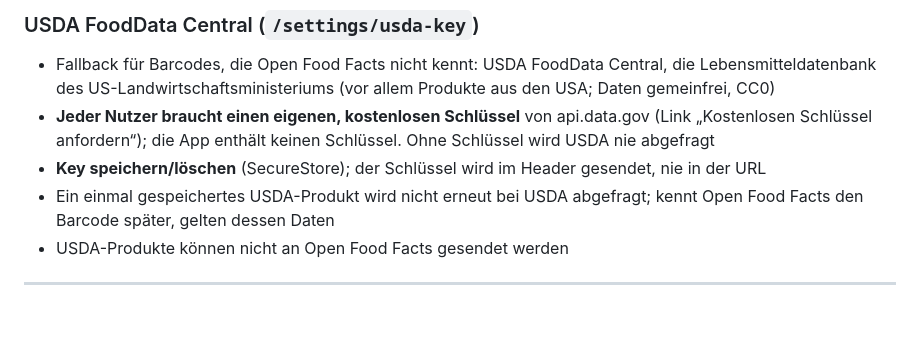
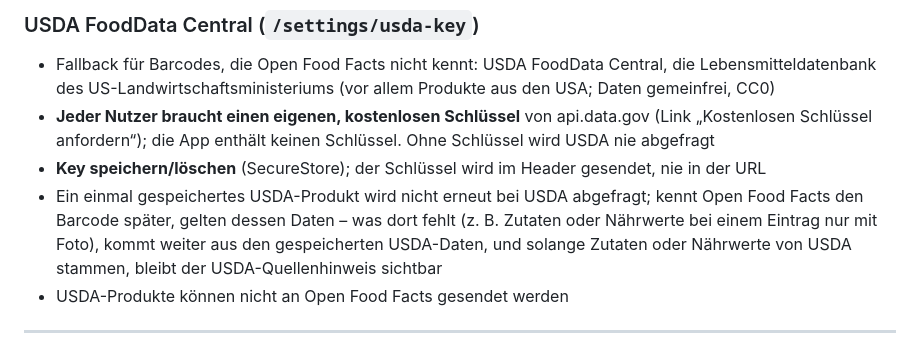
Before and after one commit to 062Leo/FoodCheck-Scanner, a Markdown page: docs/Features.md, the part around the change. GitHub-like rendering; blank space fills up the shorter version.

Commit message:
Document that USDA data fills gaps of a later Open Food Facts entry

```diff
--- a/docs/Features.md
+++ b/docs/Features.md
@@ -208,7 +208,7 @@ Die Einstellungen sind als gruppierte Liste aufgebaut:
 - Fallback für Barcodes, die Open Food Facts nicht kennt: USDA FoodData Central, die Lebensmitteldatenbank des US-Landwirtschaftsministeriums (vor allem Produkte aus den USA; Daten gemeinfrei, CC0)
 - **Jeder Nutzer braucht einen eigenen, kostenlosen Schlüssel** von api.data.gov (Link „Kostenlosen Schlüssel anfordern“); die App enthält keinen Schlüssel. Ohne Schlüssel wird USDA nie abgefragt
 - **Key speichern/löschen** (SecureStore); der Schlüssel wird im Header gesendet, nie in der URL
-- Ein einmal gespeichertes USDA-Produkt wird nicht erneut bei USDA abgefragt; kennt Open Food Facts den Barcode später, gelten dessen Daten
+- Ein einmal gespeichertes USDA-Produkt wird nicht erneut bei USDA abgefragt; kennt Open Food Facts den Barcode später, gelten dessen Daten – was dort fehlt (z. B. Zutaten oder Nährwerte bei einem Eintrag nur mit Foto), kommt weiter aus den gespeicherten USDA-Daten, und solange Zutaten oder Nährwerte von USDA stammen, bleibt der USDA-Quellenhinweis sichtbar
 - USDA-Produkte können nicht an Open Food Facts gesendet werden
 
 ---
```
Also changed, not shown: docs/HowToUse.md (+1 -1 lines).
